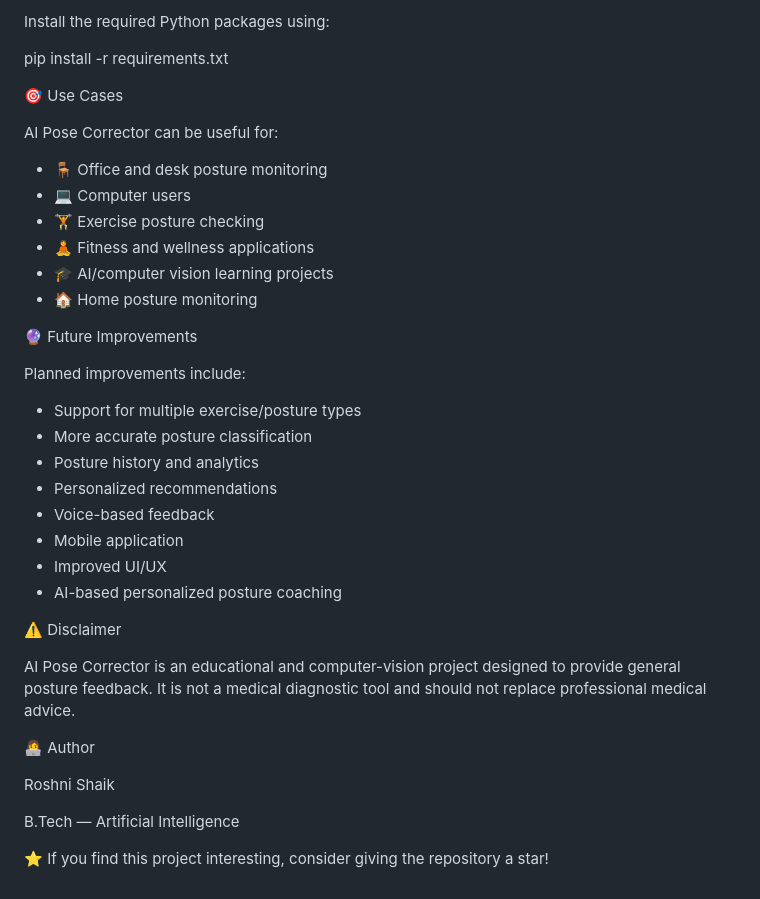
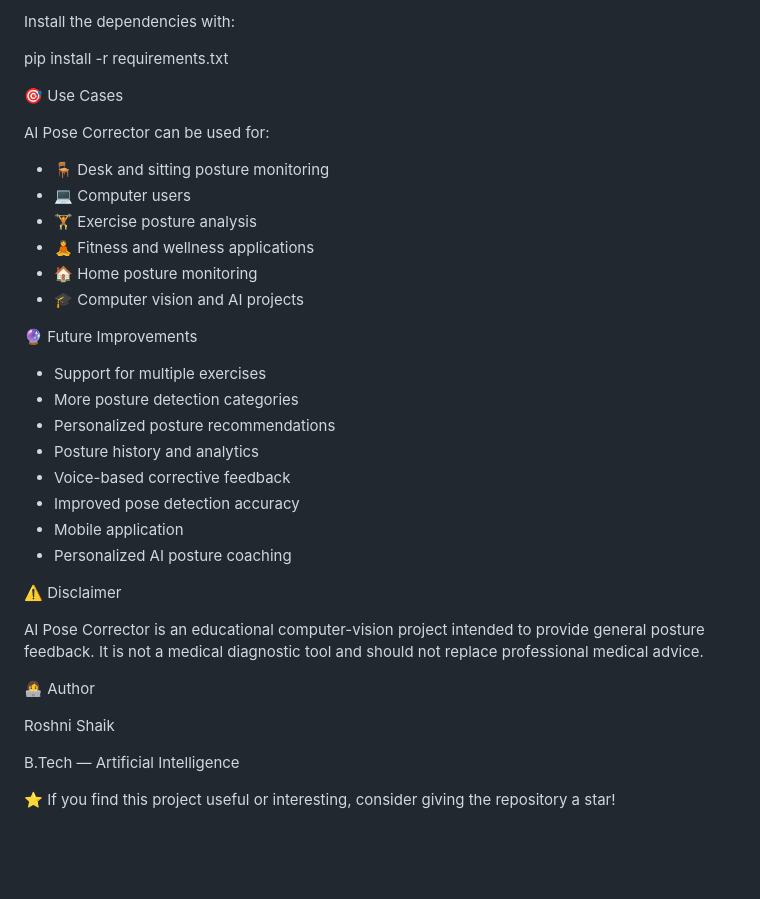
Before and after one commit to shaikroshni2008-coder/AI-Pose-Corrector, a Markdown page: README.md, the part around one of its changes. GitHub-like rendering; blank space fills up the shorter version.

Commit message:
Revise README.md for improved clarity and detail
Updated project description, features, and usage instructions in README.md for clarity and detail.

```diff
--- a/README.md
+++ b/README.md
@@ -111,35 +113,33 @@ Make sure you have:
 
-Install the required Python packages using:
+Install the dependencies with:
 
 pip install -r requirements.txt
 
 🎯 Use Cases
 
-AI Pose Corrector can be useful for:
+AI Pose Corrector can be used for:
 
-* 🪑 Office and desk posture monitoring
+* 🪑 Desk and sitting posture monitoring
 * 💻 Computer users
-* 🏋️ Exercise posture checking
+* 🏋️ Exercise posture analysis
 * 🧘 Fitness and wellness applications
-* 🎓 AI/computer vision learning projects
 * 🏠 Home posture monitoring
+* 🎓 Computer vision and AI projects
 
 🔮 Future Improvements
 
-Planned improvements include:
-
-* Support for multiple exercise/posture types
-* More accurate posture classification
+* Support for multiple exercises
+* More posture detection categories
+* Personalized posture recommendations
 * Posture history and analytics
-* Personalized recommendations
-* Voice-based feedback
+* Voice-based corrective feedback
+* Improved pose detection accuracy
 * Mobile application
-* Improved UI/UX
-* AI-based personalized posture coaching
+* Personalized AI posture coaching
 
 ⚠️ Disclaimer
 
-AI Pose Corrector is an educational and computer-vision project designed to provide general posture feedback. It is not a medical diagnostic tool and should not replace professional medical advice.
+AI Pose Corrector is an educational computer-vision project intended to provide general posture feedback. It is not a medical diagnostic tool and should not replace professional medical advice.
 
 👩‍💻 Author
 
@@ -147,4 +147,4 @@ Roshni Shaik
 
 B.Tech — Artificial Intelligence
 
-⭐ If you find this project interesting, consider giving the repository a star!
+⭐ If you find this project useful or interesting, consider giving the repository a star!
```
Also changed, not shown: other parts of README.md (+58 -56 lines).
